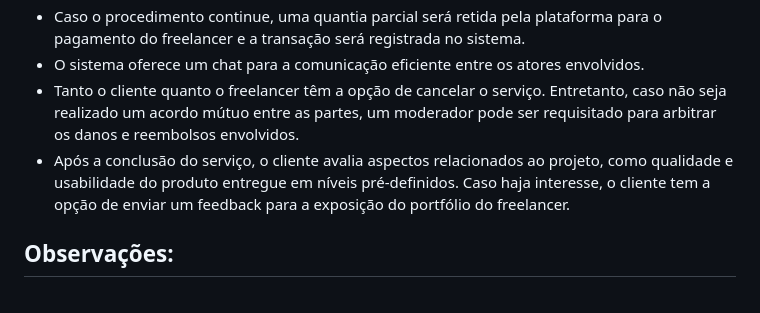
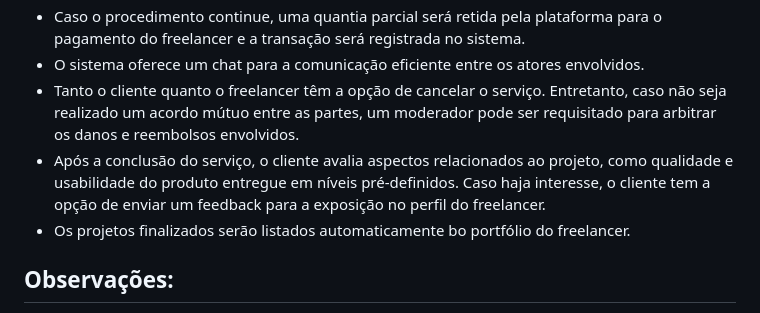
Before and after one commit to Pesagniya/privatevoid, a Markdown page: README.md, the part around the change. Rendered like a GitHub page.

```diff
--- a/README.md
+++ b/README.md
@@ -56,7 +56,8 @@ A plataforma irá oferecer, entre outros recursos, um chat integrado para facili
  - Caso o procedimento continue, uma quantia parcial será retida pela plataforma para o pagamento do freelancer e a transação será registrada no sistema.
  - O sistema oferece um chat para a comunicação eficiente entre os atores envolvidos.
  - Tanto o cliente quanto o freelancer têm a opção de cancelar o serviço. Entretanto, caso não seja realizado um acordo mútuo entre as partes, um moderador pode ser requisitado para arbitrar os danos e reembolsos envolvidos.
- - Após a conclusão do serviço, o cliente avalia aspectos relacionados ao projeto, como qualidade e usabilidade do produto entregue em níveis pré-definidos. Caso haja interesse, o cliente tem a opção de enviar um feedback para a exposição do portfólio do freelancer.
+ - Após a conclusão do serviço, o cliente avalia aspectos relacionados ao projeto, como qualidade e usabilidade do produto entregue em níveis pré-definidos. Caso haja interesse, o cliente tem a opção de enviar um feedback para a exposição no perfil do freelancer.
+ - Os projetos finalizados serão listados automaticamente bo portfólio do freelancer.
 
 ## Observações:
 
```
